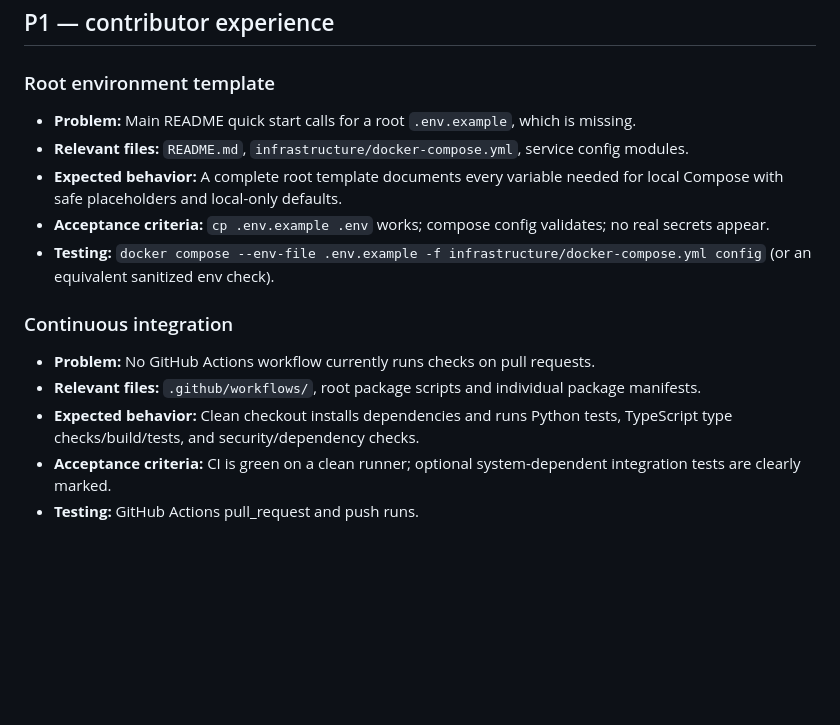
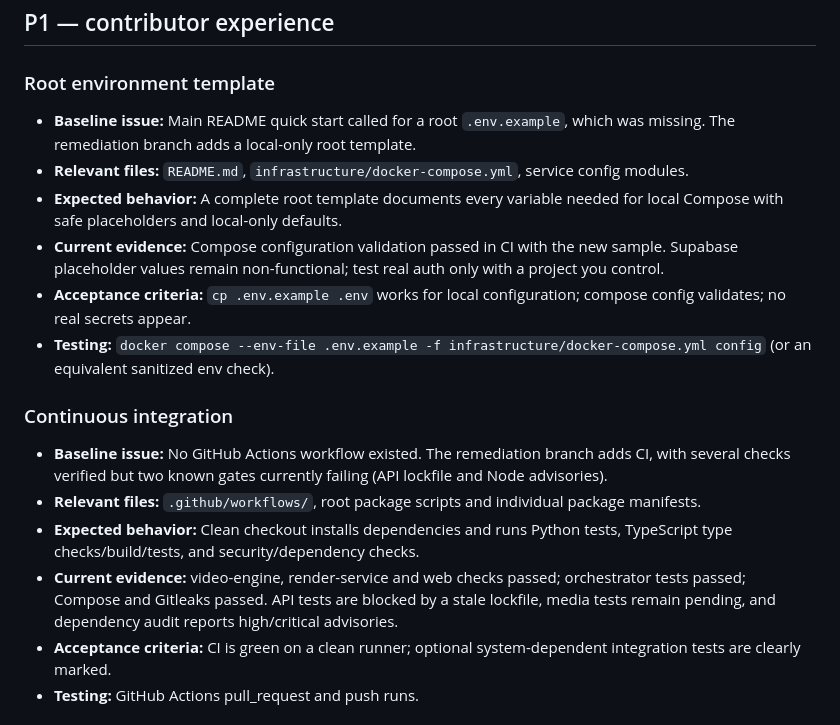
Before and after one commit to tarunkumarreddy87/skyclips1, a Markdown page: docs/ROADMAP.md, the part around the change. Rendered like a GitHub page; blank space fills up the shorter version.

Commit message:
docs(roadmap): mark environment and CI groundwork as implemented

```diff
--- a/docs/ROADMAP.md
+++ b/docs/ROADMAP.md
@@ -42,16 +42,18 @@ This roadmap is source-derived. It does not imply that issues have been created
 ## P1 — contributor experience
 
 ### Root environment template
-- **Problem:** Main README quick start calls for a root `.env.example`, which is missing.
+- **Baseline issue:** Main README quick start called for a root `.env.example`, which was missing. The remediation branch adds a local-only root template.
 - **Relevant files:** `README.md`, `infrastructure/docker-compose.yml`, service config modules.
 - **Expected behavior:** A complete root template documents every variable needed for local Compose with safe placeholders and local-only defaults.
-- **Acceptance criteria:** `cp .env.example .env` works; compose config validates; no real secrets appear.
+- **Current evidence:** Compose configuration validation passed in CI with the new sample. Supabase placeholder values remain non-functional; test real auth only with a project you control.
+- **Acceptance criteria:** `cp .env.example .env` works for local configuration; compose config validates; no real secrets appear.
 - **Testing:** `docker compose --env-file .env.example -f infrastructure/docker-compose.yml config` (or an equivalent sanitized env check).
 
 ### Continuous integration
-- **Problem:** No GitHub Actions workflow currently runs checks on pull requests.
+- **Baseline issue:** No GitHub Actions workflow existed. The remediation branch adds CI, with several checks verified but two known gates currently failing (API lockfile and Node advisories).
 - **Relevant files:** `.github/workflows/`, root package scripts and individual package manifests.
 - **Expected behavior:** Clean checkout installs dependencies and runs Python tests, TypeScript type checks/build/tests, and security/dependency checks.
+- **Current evidence:** video-engine, render-service and web checks passed; orchestrator tests passed; Compose and Gitleaks passed. API tests are blocked by a stale lockfile, media tests remain pending, and dependency audit reports high/critical advisories.
 - **Acceptance criteria:** CI is green on a clean runner; optional system-dependent integration tests are clearly marked.
 - **Testing:** GitHub Actions pull_request and push runs.
 
```
